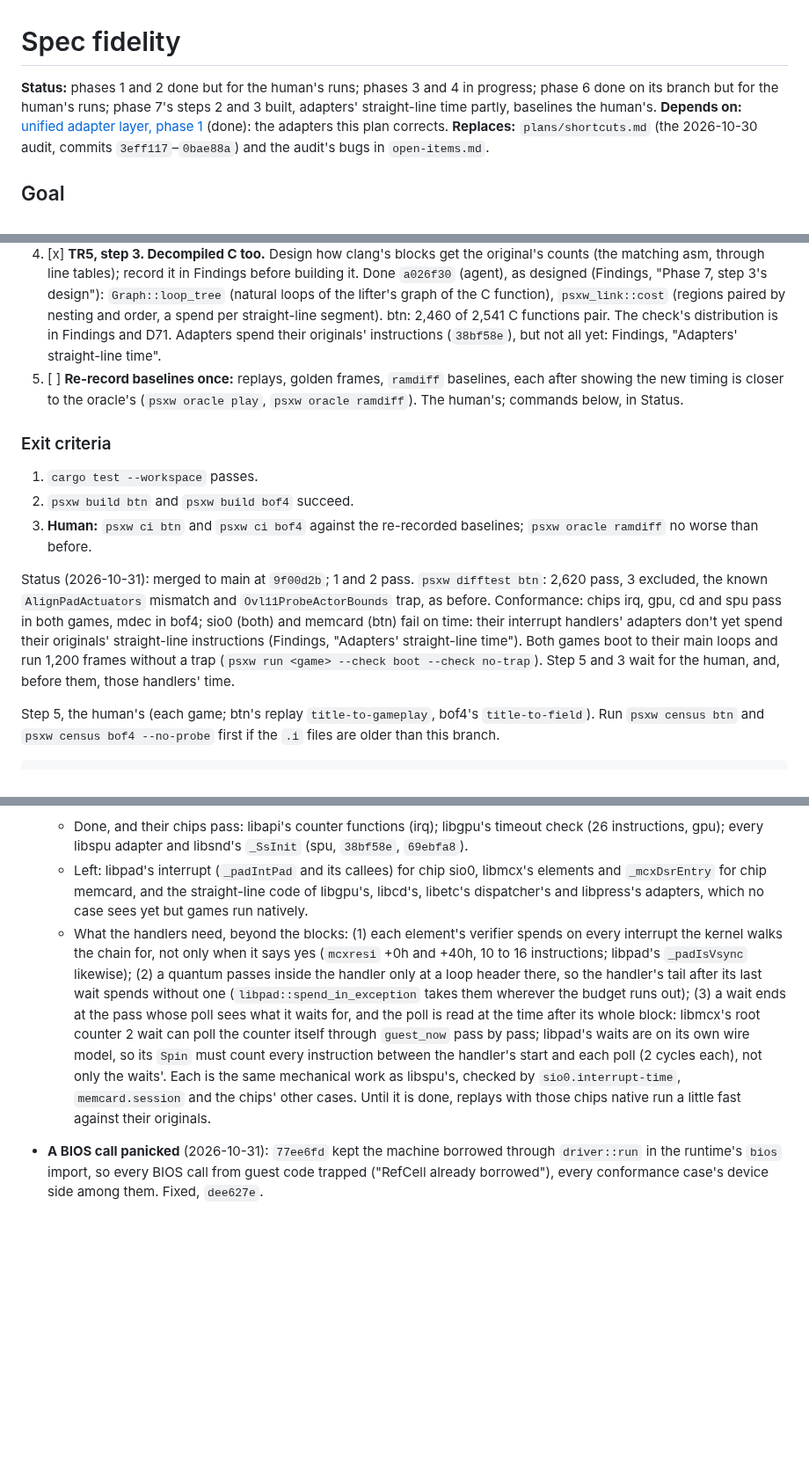
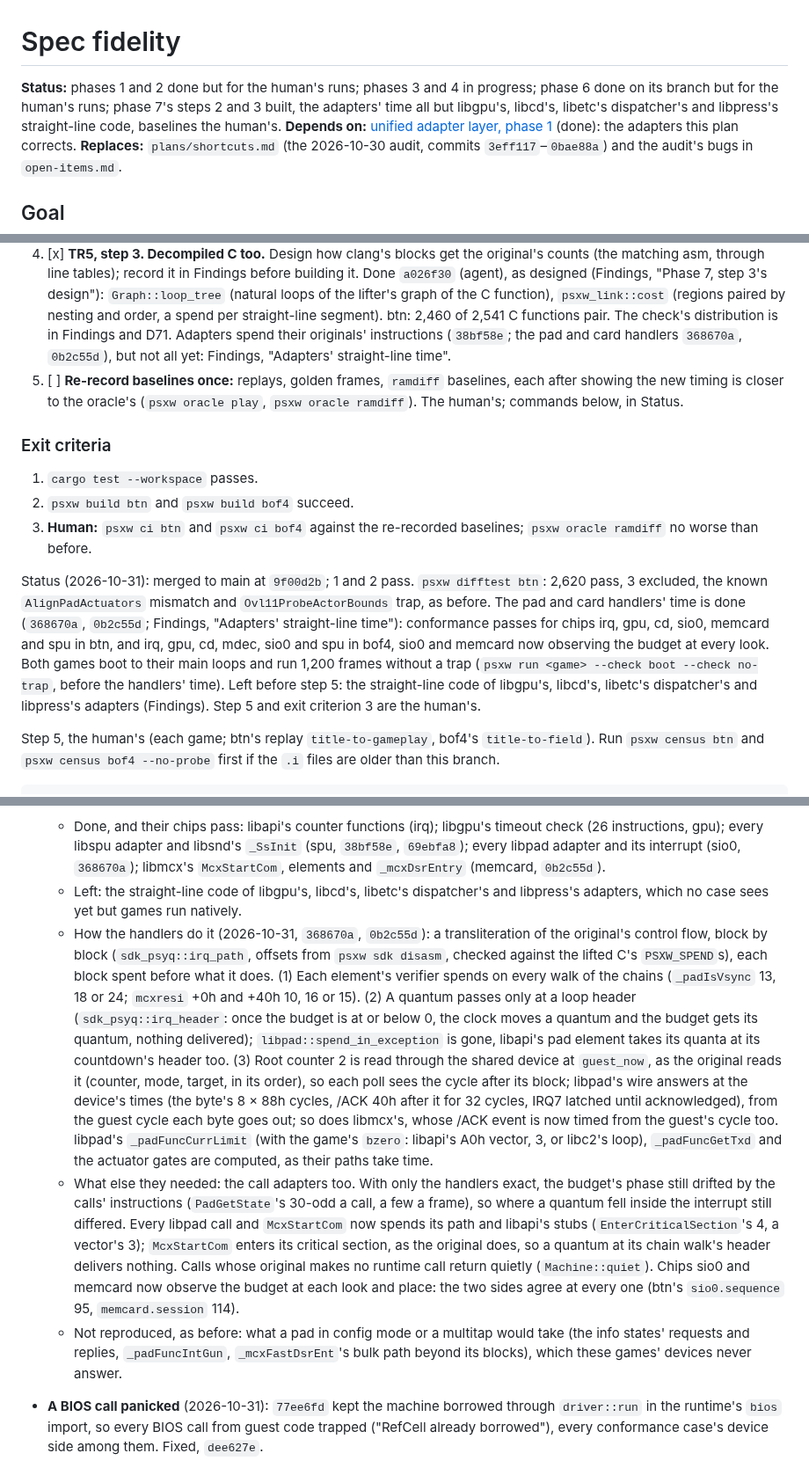
Before and after one commit to dpchamps-vibe-city/psx-wasm, a Markdown page: plans/spec-fidelity.md, 3 parts joined by grey strips. Shown at 88% size. Rendered like a GitHub page; blank space fills up the shorter version.

Commit message:
Plans: the pad and card handlers' time done; D71's adapters as built

```diff
--- a/plans/spec-fidelity.md
+++ b/plans/spec-fidelity.md
@@ -1,6 +1,6 @@
 # Spec fidelity
 
-**Status:** phases 1 and 2 done but for the human's runs; phases 3 and 4 in progress; phase 6 done on its branch but for the human's runs; phase 7's steps 2 and 3 built, adapters' straight-line time partly, baselines the human's.
+**Status:** phases 1 and 2 done but for the human's runs; phases 3 and 4 in progress; phase 6 done on its branch but for the human's runs; phase 7's steps 2 and 3 built, the adapters' time all but libgpu's, libcd's, libetc's dispatcher's and libpress's straight-line code, baselines the human's.
 **Depends on:** [unified adapter layer, phase 1](unified-adaptor-layer/phase1.md)
 (done): the adapters this plan corrects.
 **Replaces:** `plans/shortcuts.md` (the 2026-10-30 audit, commits
@@ -651,8 +651,9 @@ anything else.
    the C function), `psxw_link::cost` (regions paired by nesting and
    order, a spend per straight-line segment). btn: 2,460 of 2,541 C
    functions pair. The check's distribution is in Findings and D71.
-   Adapters spend their originals' instructions (`38bf58e`), but not all
-   yet: Findings, "Adapters' straight-line time".
+   Adapters spend their originals' instructions (`38bf58e`; the pad and
+   card handlers `368670a`, `0b2c55d`), but not all yet: Findings,
+   "Adapters' straight-line time".
 5. [ ] **Re-record baselines once:** replays, golden frames, `ramdiff`
    baselines, each after showing the new timing is closer to the oracle's
    (`psxw oracle play`, `psxw oracle ramdiff`). The human's; commands
@@ -667,13 +668,15 @@ anything else.
 
 Status (2026-10-31): merged to main at `9f00d2b`; 1 and 2 pass. `psxw difftest btn`: 2,620 pass, 3 excluded, the known
 `AlignPadActuators` mismatch and `Ovl11ProbeActorBounds` trap, as
-before. Conformance: chips irq, gpu, cd and spu pass in both games, mdec
-in bof4; sio0 (both) and memcard (btn) fail on time: their interrupt
-handlers' adapters don't yet spend their originals' straight-line
-instructions (Findings, "Adapters' straight-line time"). Both games boot
-to their main loops and run 1,200 frames without a trap (`psxw run
-<game> --check boot --check no-trap`). Step 5 and 3 wait for the human,
-and, before them, those handlers' time.
+before. The pad and card handlers' time is done (`368670a`, `0b2c55d`;
+Findings, "Adapters' straight-line time"): conformance passes for chips
+irq, gpu, cd, sio0, memcard and spu in btn, and irq, gpu, cd, mdec, sio0
+and spu in bof4, sio0 and memcard now observing the budget at every
+look. Both games boot to their main loops and run 1,200 frames without
+a trap (`psxw run <game> --check boot --check no-trap`, before the
+handlers' time). Left before step 5: the straight-line code of libgpu's,
+libcd's, libetc's dispatcher's and libpress's adapters (Findings). Step
+5 and exit criterion 3 are the human's.
 
 Step 5, the human's (each game; btn's replay `title-to-gameplay`,
 bof4's `title-to-field`). Run `psxw census btn` and `psxw census bof4
@@ -841,28 +844,47 @@ locals, or static translation.
   loop header (where a safepoint can fall), a guest call.
   - Done, and their chips pass: libapi's counter functions (irq);
     libgpu's timeout check (26 instructions, gpu); every libspu adapter
-    and libsnd's `_SsInit` (spu, `38bf58e`, `69ebfa8`).
-  - Left: libpad's interrupt (`_padIntPad` and its callees) for chip
-    sio0, libmcx's elements and `_mcxDsrEntry` for chip memcard, and the
-    straight-line code of libgpu's, libcd's, libetc's dispatcher's and
-    libpress's adapters, which no case sees yet but games run natively.
-  - What the handlers need, beyond the blocks: (1) each element's
-    verifier spends on every interrupt the kernel walks the chain for,
-    not only when it says yes (`mcxresi` +0h and +40h, 10 to 16
-    instructions; libpad's `_padIsVsync` likewise); (2) a quantum passes
-    inside the handler only at a loop header there, so the handler's
-    tail after its last wait spends without one
-    (`libpad::spend_in_exception` takes them wherever the budget runs
-    out); (3) a wait ends at the pass whose poll sees what it waits for,
-    and the poll is read at the time after its whole block: libmcx's
-    root counter 2 wait can poll the counter itself through `guest_now`
-    pass by pass; libpad's waits are on its own wire model, so its
-    `Spin` must count every instruction between the handler's start and
-    each poll (2 cycles each), not only the waits'. Each is the same
-    mechanical work as libspu's, checked by `sio0.interrupt-time`,
-    `memcard.session` and the chips' other cases. Until it is done,
-    replays with those chips native run a little fast against their
-    originals.
+    and libsnd's `_SsInit` (spu, `38bf58e`, `69ebfa8`); every libpad
+    adapter and its interrupt (sio0, `368670a`); libmcx's `McxStartCom`,
+    elements and `_mcxDsrEntry` (memcard, `0b2c55d`).
+  - Left: the straight-line code of libgpu's, libcd's, libetc's
+    dispatcher's and libpress's adapters, which no case sees yet but
+    games run natively.
+  - How the handlers do it (2026-10-31, `368670a`, `0b2c55d`): a
+    transliteration of the original's control flow, block by block
+    (`sdk_psyq::irq_path`, offsets from `psxw sdk disasm`, checked
+    against the lifted C's `PSXW_SPEND`s), each block spent before what
+    it does. (1) Each element's verifier spends on every walk of the
+    chains (`_padIsVsync` 13, 18 or 24; `mcxresi` +0h and +40h 10, 16 or
+    15). (2) A quantum passes only at a loop header
+    (`sdk_psyq::irq_header`: once the budget is at or below 0, the clock
+    moves a quantum and the budget gets its quantum, nothing delivered);
+    `libpad::spend_in_exception` is gone, libapi's pad element takes its
+    quanta at its countdown's header too. (3) Root counter 2 is read
+    through the shared device at `guest_now`, as the original reads it
+    (counter, mode, target, in its order), so each poll sees the cycle
+    after its block; libpad's wire answers at the device's times (the
+    byte's 8 × 88h cycles, /ACK 40h after it for 32 cycles, IRQ7 latched
+    until acknowledged), from the guest cycle each byte goes out; so
+    does libmcx's, whose /ACK event is now timed from the guest's cycle
+    too. libpad's `_padFuncCurrLimit` (with the game's `bzero`: libapi's
+    A0h vector, 3, or libc2's loop), `_padFuncGetTxd` and the actuator
+    gates are computed, as their paths take time.
+  - What else they needed: the call adapters too. With only the
+    handlers exact, the budget's phase still drifted by the calls'
+    instructions (`PadGetState`'s 30-odd a call, a few a frame), so where
+    a quantum fell inside the interrupt still differed. Every libpad call
+    and `McxStartCom` now spends its path and libapi's stubs
+    (`EnterCriticalSection`'s 4, a vector's 3); `McxStartCom` enters its
+    critical section, as the original does, so a quantum at its chain
+    walk's header delivers nothing. Calls whose original makes no runtime
+    call return quietly (`Machine::quiet`). Chips sio0 and memcard now
+    observe the budget at each look and place: the two sides agree at
+    every one (btn's `sio0.sequence` 95, `memcard.session` 114).
+  - Not reproduced, as before: what a pad in config mode or a multitap
+    would take (the info states' requests and replies, `_padFuncIntGun`,
+    `_mcxFastDsrEnt`'s bulk path beyond its blocks), which these games'
+    devices never answer.
 - **A BIOS call panicked** (2026-10-31): `77ee6fd` kept the machine
   borrowed through `driver::run` in the runtime's `bios` import, so
   every BIOS call from guest code trapped ("RefCell already borrowed"),
```
Also changed, not shown: docs/design.md (+19 -13 lines).
